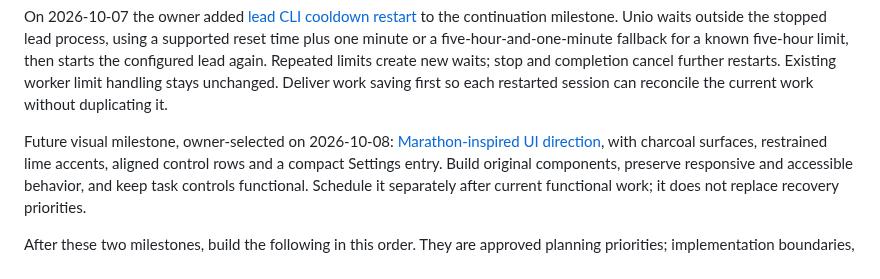
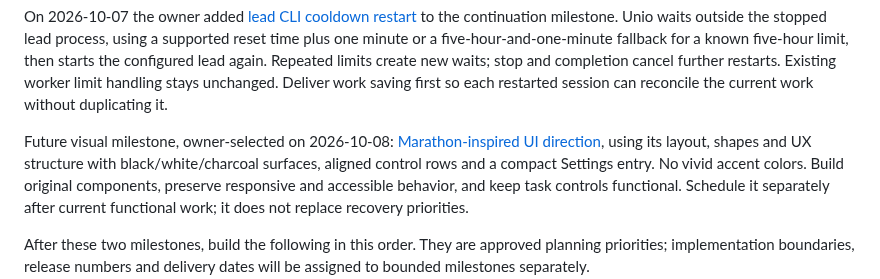
Before and after one commit to danielmevit/frugal-flock, a Markdown page: docs/development/ROADMAP.md, the part around the change. Drawn GitHub-style.

```diff
--- a/docs/development/ROADMAP.md
+++ b/docs/development/ROADMAP.md
@@ -61,8 +61,8 @@ each restarted session can reconcile the current work without duplicating it.
 
 Future visual milestone, owner-selected on 2026-10-08:
 [Marathon-inspired UI direction](../UX-DIRECTION.md#future-visual-milestone-marathon-direction),
-with charcoal surfaces, restrained lime accents, aligned control rows and a
-compact Settings entry. Build original components, preserve responsive and
+using its layout, shapes and UX structure with black/white/charcoal surfaces,
+aligned control rows and a compact Settings entry. No vivid accent colors. Build original components, preserve responsive and
 accessible behavior, and keep task controls functional. Schedule it separately
 after current functional work; it does not replace recovery priorities.
 
```
Also changed, not shown: docs/UX-DIRECTION.md (+6 -4 lines).
